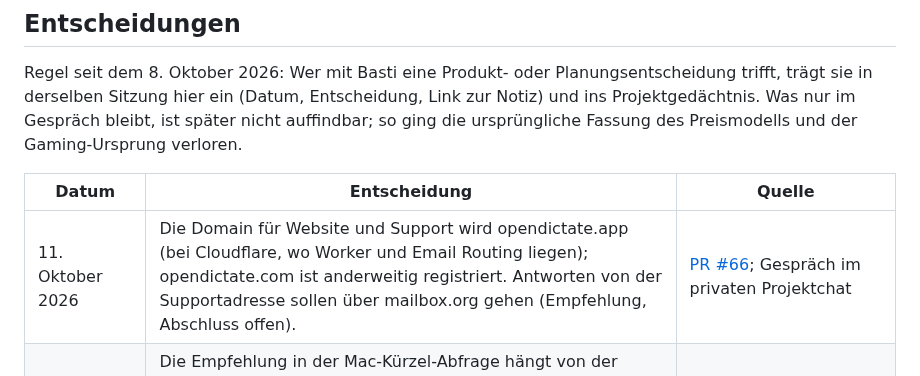
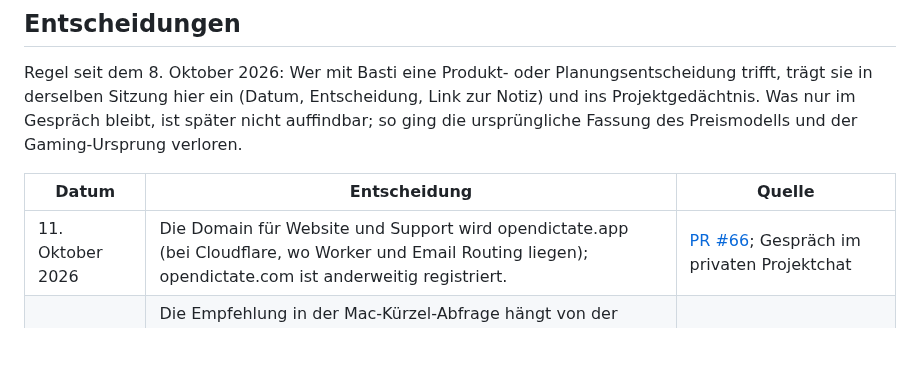
Before and after one commit to HerrStolzier/OpenDictate, a Markdown page: PROJECT.md, the part around the change. Drawn GitHub-style; blank space fills up the shorter version.

Commit message:
Entscheidungs-Log: nur die getroffene Domain-Entscheidung festhalten
Der Mail-Anbieter ist erst eine Empfehlung und gehört noch nicht ins Log.

Prüfvermerk: reine Doku; git diff --check sauber.

Co-Authored-By: Claude Opus 5.5 (1M context) <noreply@anthropic.com>
Claude-Session: https://claude.ai/code/session_01Pd7zpRmec6Ltyr3bTuPB5n

```diff
--- a/PROJECT.md
+++ b/PROJECT.md
@@ -155,7 +155,7 @@ Preismodells und der Gaming-Ursprung verloren.
 
 | Datum | Entscheidung | Quelle |
 | --- | --- | --- |
-| 11. Oktober 2026 | Die Domain für Website und Support wird opendictate.app (bei Cloudflare, wo Worker und Email Routing liegen); opendictate.com ist anderweitig registriert. Antworten von der Supportadresse sollen über mailbox.org gehen (Empfehlung, Abschluss offen). | [PR #66](https://github.com/HerrStolzier/OpenDictate/pull/66); Gespräch im privaten Projektchat |
+| 11. Oktober 2026 | Die Domain für Website und Support wird opendictate.app (bei Cloudflare, wo Worker und Email Routing liegen); opendictate.com ist anderweitig registriert. | [PR #66](https://github.com/HerrStolzier/OpenDictate/pull/66); Gespräch im privaten Projektchat |
 | 10. Oktober 2026 | Die Empfehlung in der Mac-Kürzel-Abfrage hängt von der Tastatur ab: Fn halten bei MacBook- oder kompakter Apple-Tastatur, rechte Wahltaste bei Apple-Tastatur mit Ziffernblock (Fn liegt dort weit rechts) oder Tastatur eines anderen Herstellers. Anlass: Bastis Live-Test mit der großen Apple-Tastatur. | [ROADMAP](ROADMAP.md#plattformübergreifend); Gespräch im privaten Projektchat |
 | 9. Oktober 2026 | Das Designsystem „OpenDictate“ aus Claude Design wird die gemeinsame Quelle für das Aussehen aller Oberflächen (Kopie und Generator unter `design/`). Reihenfolge der Umstellung: Website (nach dem Merge der Beta-Website), Linux-Leiste, Support-Formular und Dashboard beim Livegang, Mac-App nach dem Start der Mac-Beta, iOS mit seinem Track, Windows zuletzt. Die Betas bleiben in der heutigen Optik. | [design/README.md](design/README.md); Karte im privaten Projektchat |
 | 9. Oktober 2026 | Kürzel-Abfrage nach der Installation wird Funktion der fertigen, bezahlten App: zwei bis drei recherchierte Vorschläge je Plattform, die Empfehlung vorausgewählt, eigenes Kürzel möglich. Alle empfohlenen Vorschläge übernommen (macOS Fn halten, Linux Super+D, Windows Strg+Win halten, iOS Aktionstaste, Android Mikrofon-Taste der Tastatur; Liste in der ROADMAP). Die dafür nötige Technik für Einzeltasten und Halten-zum-Sprechen wird gebaut, zuerst auf macOS. Die laufenden Betas bleiben unverändert. | [ROADMAP](ROADMAP.md#plattformübergreifend); Gespräch im privaten Projektchat |
```
